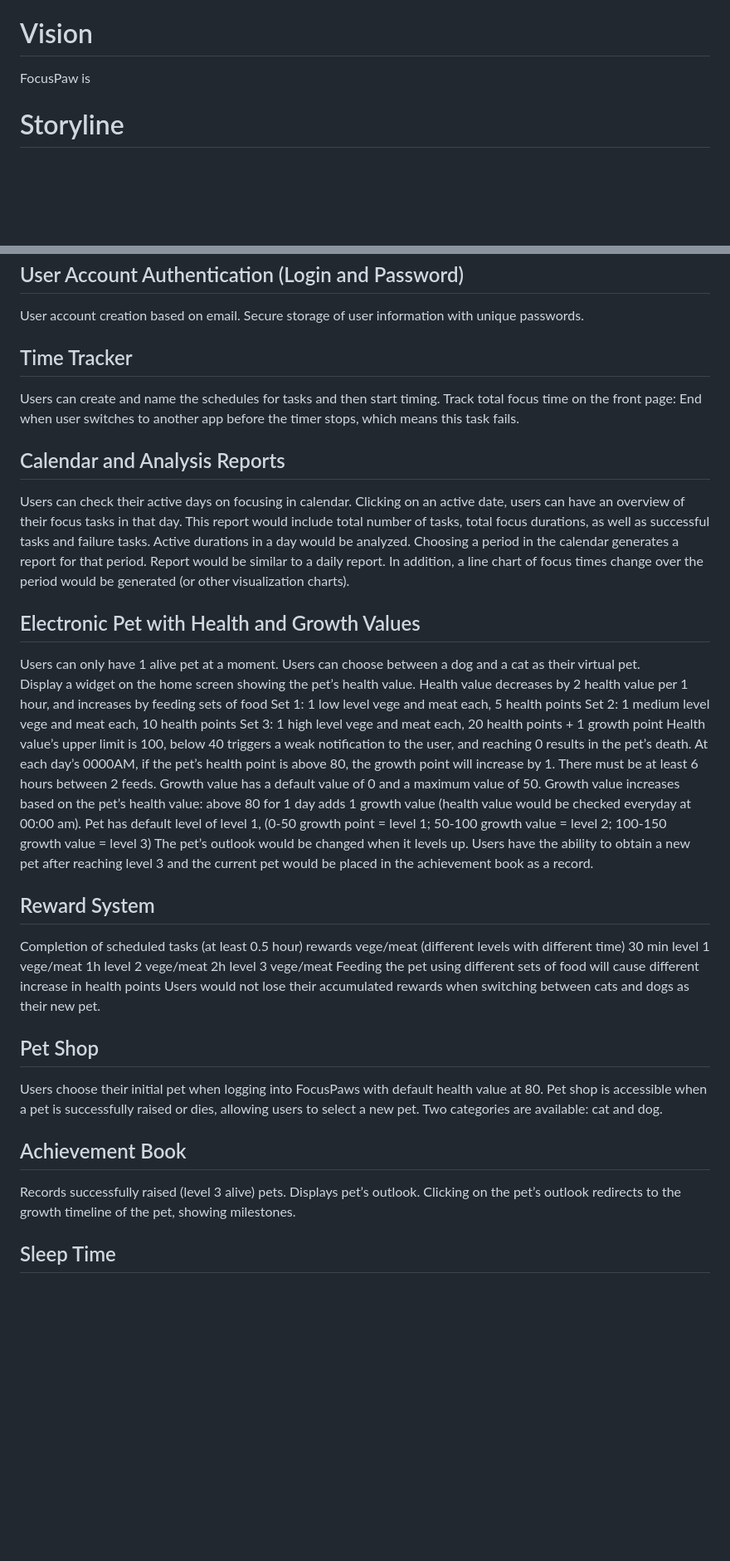
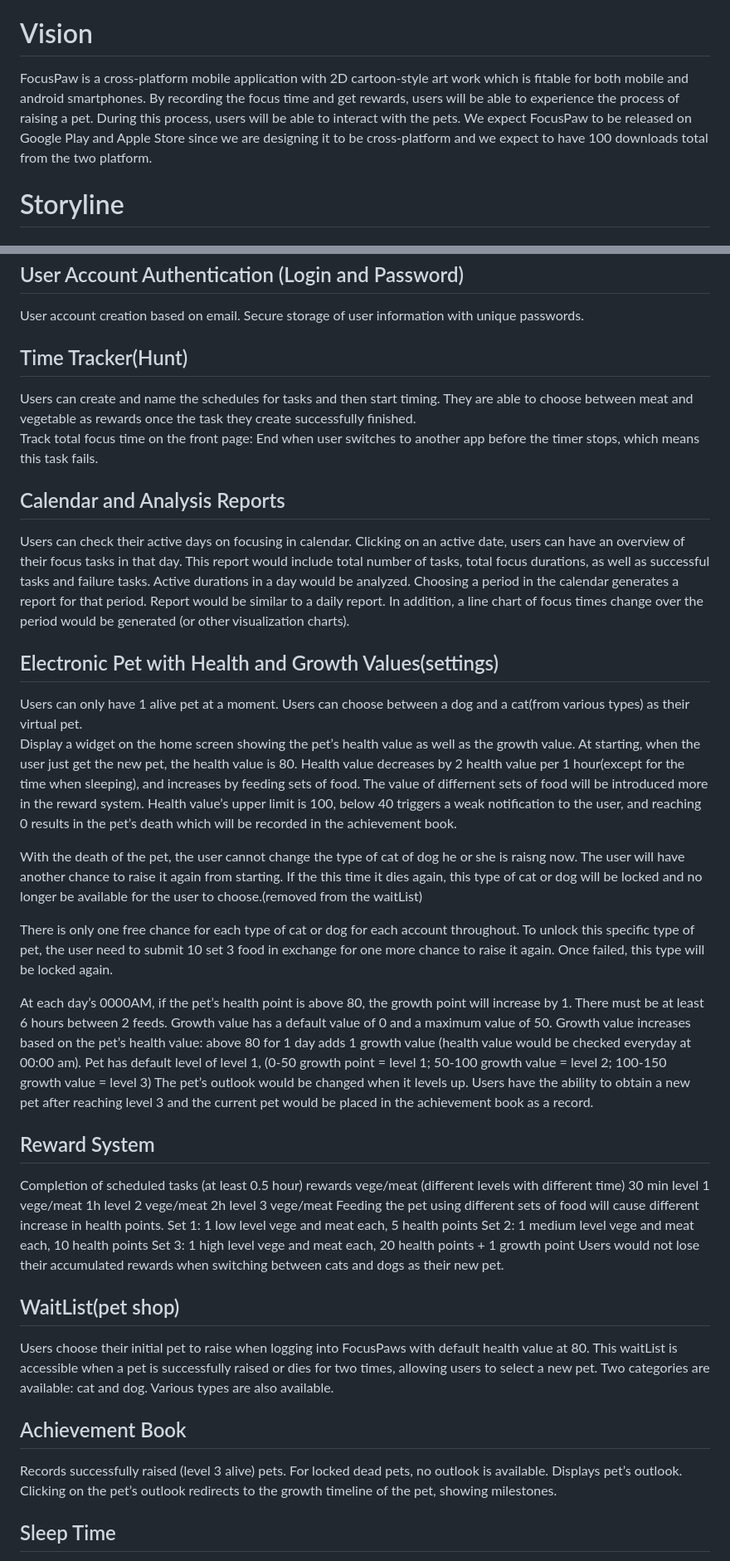
Before and after one commit to Yiting55/Focuspaws, a Markdown page: README.md, 2 parts joined by grey strips. Shown: that part at 83% size. GitHub-like rendering; blank space fills up the shorter version.

```diff
--- a/README.md
+++ b/README.md
@@ -12,7 +12,10 @@ We hope people can be attracted to focus actively by combining focus with cute d
 Except for the idea to help people to focus, another important idea is to educate users about how to raise a real pet and understand that they shall be responsible for their decision to raise a pet. We hope exposing suffering of some pets can be a warning to educate people to treat their pets well.
 
 # Vision
-FocusPaw is
+FocusPaw is a cross-platform mobile application with 2D cartoon-style art work which is fitable for both mobile and android smartphones.
+By recording the focus time and get rewards, users will be able to experience the process of raising a pet. During this process, users will be able to interact with the pets.
+We expect FocusPaw to be released on Google Play and Apple Store since we are designing it to be cross-platform and we expect to have 100 downloads total from the two platform.
+
 
 # Storyline
 ## Setting
@@ -50,8 +53,9 @@ Result: “Thank you for your care. I am ready to go back and find my new master
 User account creation based on email.
 Secure storage of user information with unique passwords.
 
-## Time Tracker
+## Time Tracker(Hunt)
 Users can create and name the schedules for tasks and then start timing.
+They are able to choose between meat and vegetable as rewards once the task they create successfully finished.
 Track total focus time on the front page: End when user switches to another app before the timer stops, which means this task fails.
 
 ## Calendar and Analysis Reports
@@ -60,15 +64,20 @@ Clicking on an active date, users can have an overview of their focus tasks in t
 This report would include total number of tasks, total focus durations, as well as successful tasks and failure tasks. Active durations in a day would be analyzed.
 Choosing a period in the calendar generates a report for that period. Report would be similar to a daily report. In addition, a line chart of focus times change over the period would be generated (or other visualization charts).
 
-## Electronic Pet with Health and Growth Values
+## Electronic Pet with Health and Growth Values(settings)
 Users can only have 1 alive pet at a moment.
-Users can choose between a dog and a cat as their virtual pet.
-Display a widget on the home screen showing the pet’s health value.
-Health value decreases by 2 health value per 1 hour, and increases by feeding sets of food
-Set 1: 1 low level vege and meat each, 5 health points
-Set 2: 1 medium level vege and meat each, 10 health points
-Set 3: 1 high level vege and meat each, 20 health points + 1 growth point
-Health value’s upper limit is 100, below 40 triggers a weak notification to the user, and reaching 0 results in the pet’s death.
+Users can choose between a dog and a cat(from various types) as their virtual pet.
+Display a widget on the home screen showing the pet’s health value as well as the growth value.
+At starting, when the user just get the new pet, the health value is 80.
+Health value decreases by 2 health value per 1 hour(except for the time when sleeping), and increases by feeding sets of food.
+The value of differnent sets of food will be introduced more in the reward system.
+Health value’s upper limit is 100, below 40 triggers a weak notification to the user, and reaching 0 results in the pet’s death which will be recorded in the achievement book.
+
+With the death of the pet, the user cannot change the type of cat of dog he or she is raisng now. The user will have another chance to raise it again from starting. If the this time it dies again, this type of cat or dog will be locked and no longer be available for the user to choose.(removed from the waitList)
+
+There is only one free chance for each type of cat or dog for each account throughout.
+To unlock this specific type of pet, the user need to submit 10 set 3 food in exchange for one more chance to raise it again. Once failed, this type will be locked again.
+
 At each day’s 0000AM, if the pet’s health point is above 80, the growth point will increase by 1.
 There must be at least 6 hours between 2 feeds.
 Growth value has a default value of 0 and a maximum value of 50.
@@ -82,16 +91,21 @@ Completion of scheduled tasks (at least 0.5 hour) rewards vege/meat (different l
 30 min level 1 vege/meat
 1h level 2 vege/meat
 2h level 3 vege/meat
-Feeding the pet using different sets of food will cause different increase in health points
+Feeding the pet using different sets of food will cause different increase in health points.
+Set 1: 1 low level vege and meat each, 5 health points
+Set 2: 1 medium level vege and meat each, 10 health points
+Set 3: 1 high level vege and meat each, 20 health points + 1 growth point
 Users would not lose their accumulated rewards when switching between cats and dogs as their new pet.
 
-## Pet Shop
-Users choose their initial pet when logging into FocusPaws with default health value at 80.
-Pet shop is accessible when a pet is successfully raised or dies, allowing users to select a new pet.
+## WaitList(pet shop)
+Users choose their initial pet to raise when logging into FocusPaws with default health value at 80.
+This waitList is accessible when a pet is successfully raised or dies for two times, allowing users to select a new pet.
 Two categories are available: cat and dog.
+Various types are also available.
 
 ## Achievement Book
 Records successfully raised (level 3 alive) pets.
+For locked dead pets, no outlook is available.
 Displays pet’s outlook.
 Clicking on the pet’s outlook redirects to the growth timeline of the pet, showing milestones.
 
```
Also changed, not shown: other parts of README.md (+8 -2 lines).
